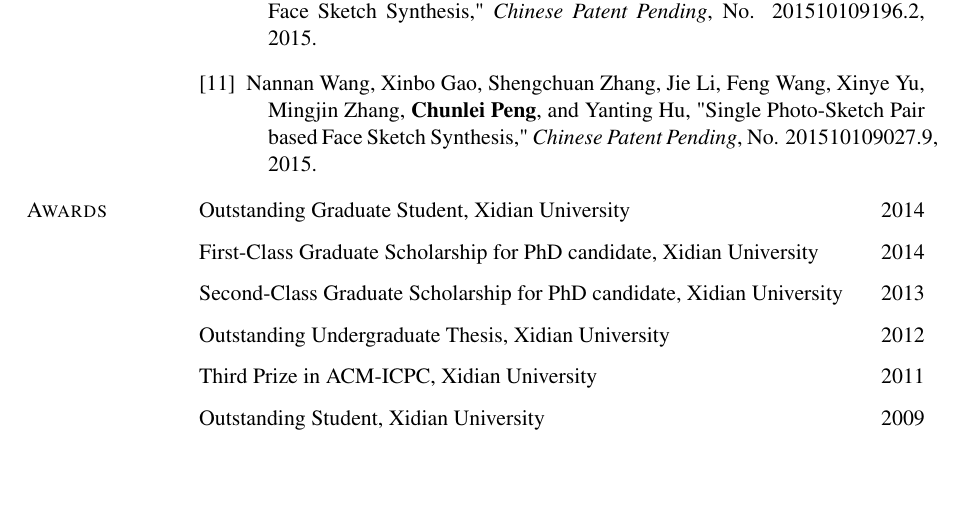
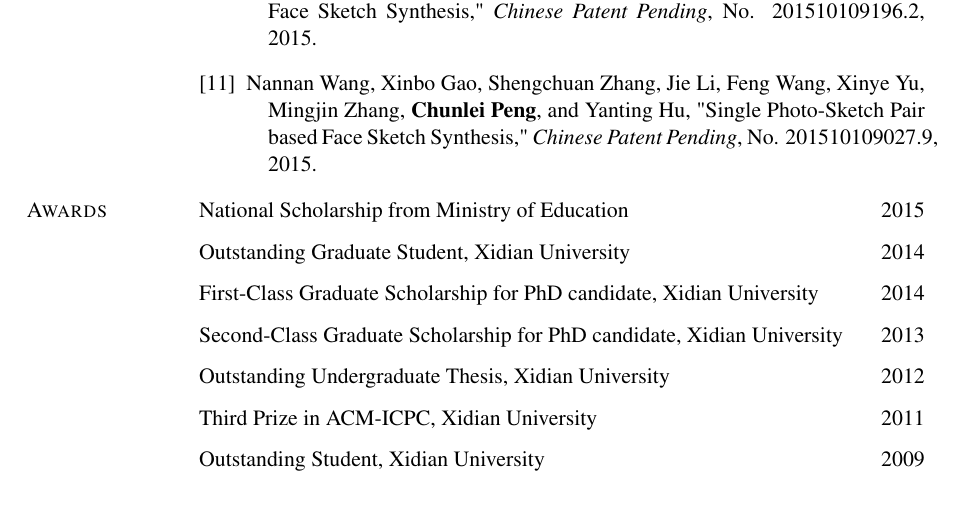
Before and after one commit to leoliu37/clpeng.github.io, a LaTeX CV (CV/CV_Chunlei_Peng.tex): part of page 3 of 3, cut so that both start at the same text, the shorter picture padded with empty space. Compiled offline with pdfLaTeX.

Commit message:
CV updated

```diff
--- a/CV/CV_Chunlei_Peng.tex
+++ b/CV/CV_Chunlei_Peng.tex
@@ -312,6 +312,9 @@ Sep. 2008 - July 2012
 
 \section{Awards}
 
+National Scholarship from Ministry of Education \hfill 2015
+
+\vspace{0.1in}
 Outstanding Graduate Student, Xidian University \hfill 2014
 
 \vspace{0.1in}
```
Also changed, not shown: CV/CV_Chunlei_Peng.pdf.
